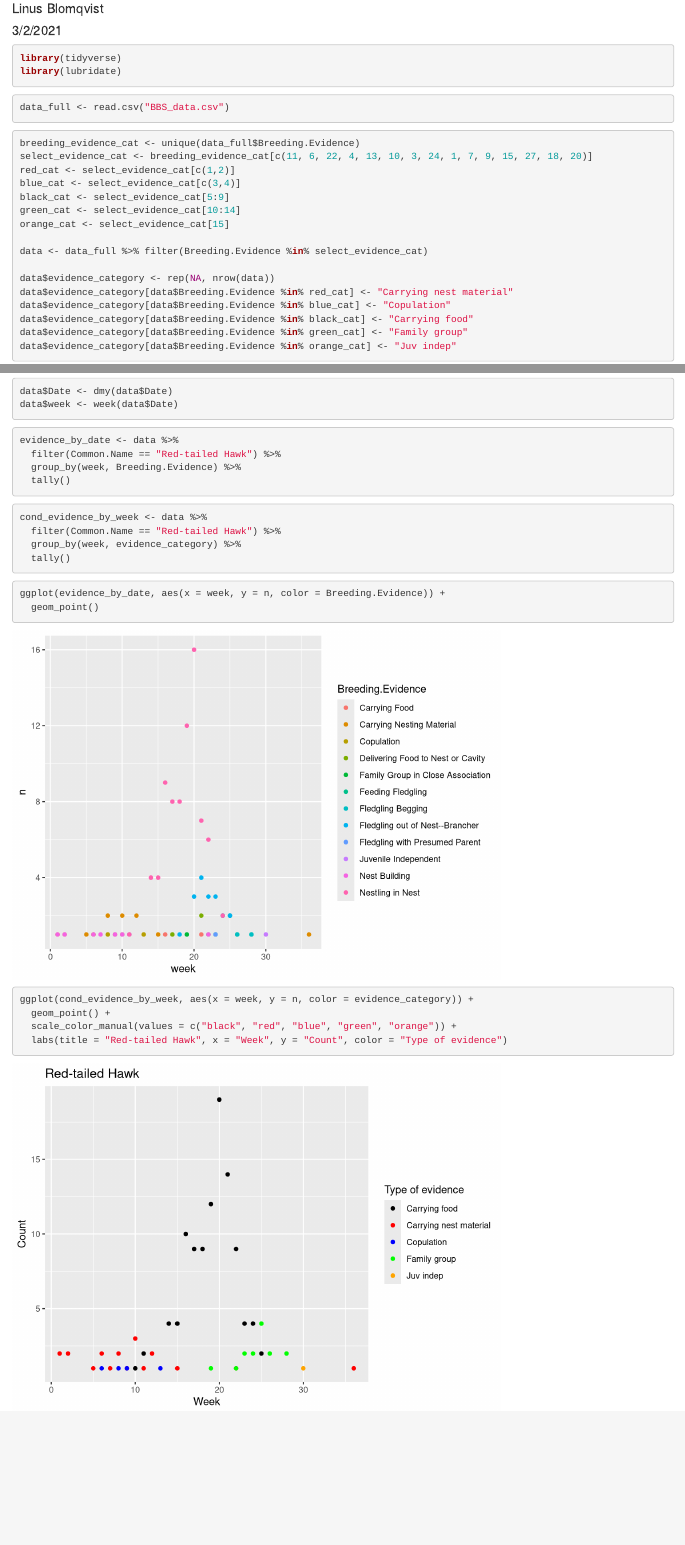
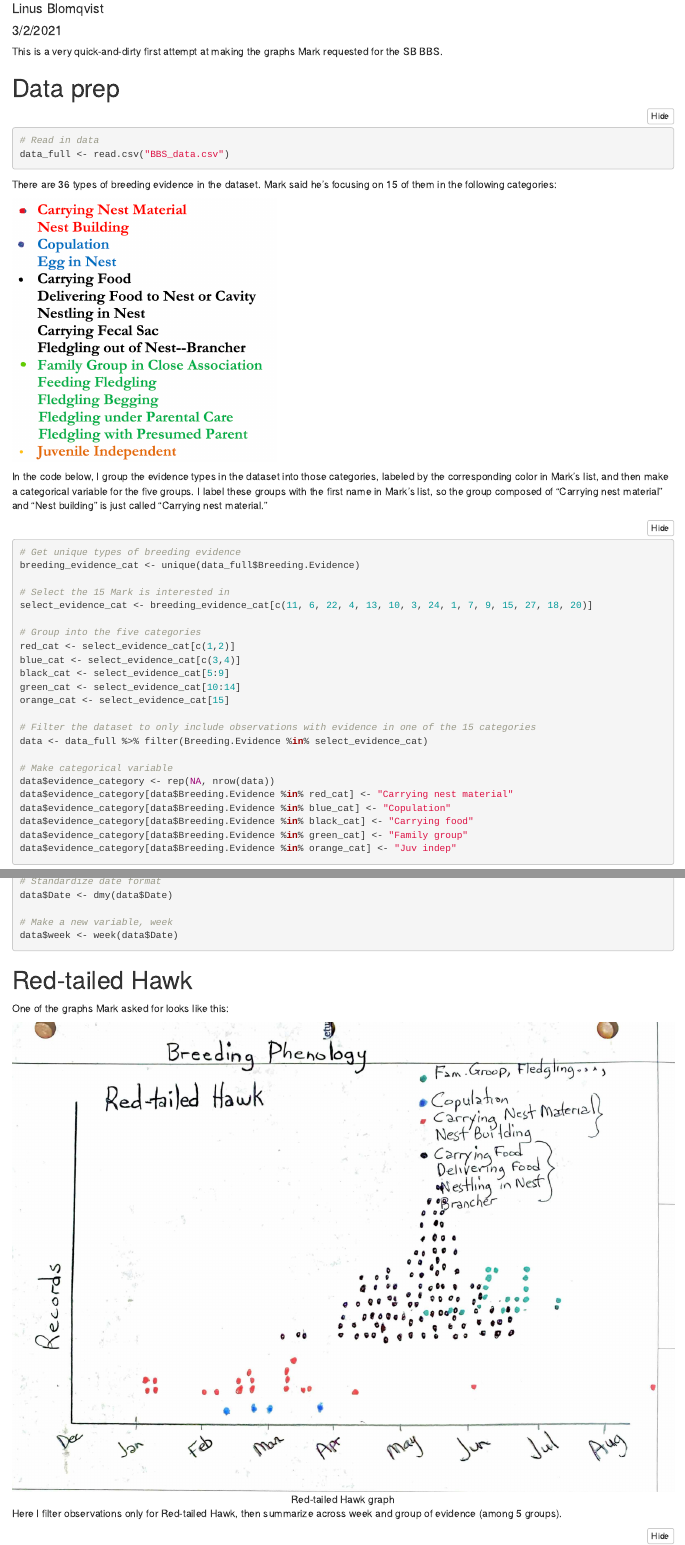
Before and after one commit to linusblomqvist/BBS, an R Markdown document (script.Rmd): the page in a window 1100 px wide, from 70 px down, and a second part further down, joined at a grey line. Rendered offline with R 4.5, knitr and Pandoc, with nearby package versions; some code elsewhere in the file could not run offline.

Commit message:
Cleaned up code

````diff
--- a/script.Rmd
+++ b/script.Rmd
@@ -3,6 +3,8 @@ title: "BBS"
 author: "Linus Blomqvist"
 date: "3/2/2021"
-output: html_document
+output:
+  html_document:
+    code_folding: show
 ---
 
 ```{r setup, include=FALSE}
@@ -9,26 +12,43 @@ output: html_document
 knitr::opts_chunk$set(echo = TRUE, message = FALSE, warning = FALSE)
 ```
 
-```{r}
+```{r include = FALSE}
 library(tidyverse)
 library(lubridate)
 ```
 
+This is a very quick-and-dirty first attempt at making the graphs Mark requested for the SB BBS.
+
+# Data prep
 ```{r}
+# Read in data
 data_full <- read.csv("BBS_data.csv")
 ```
 
+There are `r length(unique(data_full$Breeding.Evidence))` types of breeding evidence in the dataset. Mark said he's focusing on 15 of them in the following categories:
+
+![](categories.png){width=40%}
+
+In the code below, I group the evidence types in the dataset into those categories, labeled by the corresponding color in Mark's list, and then make a categorical variable for the five groups. I label these groups with the first name in Mark's list, so the group composed of "Carrying nest material" and "Nest building" is just called "Carrying nest material."
+
 ```{r}
+# Get unique types of breeding evidence
 breeding_evidence_cat <- unique(data_full$Breeding.Evidence)
+
+# Select the 15 Mark is interested in
 select_evidence_cat <- breeding_evidence_cat[c(11, 6, 22, 4, 13, 10, 3, 24, 1, 7, 9, 15, 27, 18, 20)]
+
+# Group into the five categories
 red_cat <- select_evidence_cat[c(1,2)]
 blue_cat <- select_evidence_cat[c(3,4)]
 black_cat <- select_evidence_cat[5:9]
 green_cat <- select_evidence_cat[10:14]
 orange_cat <- select_evidence_cat[15]
 
+# Filter the dataset to only include observations with evidence in one of the 15 categories
 data <- data_full %>% filter(Breeding.Evidence %in% select_evidence_cat)
 
+# Make categorical variable
 data$evidence_category <- rep(NA, nrow(data))
 data$evidence_category[data$Breeding.Evidence %in% red_cat] <- "Carrying nest material"
 data$evidence_category[data$Breeding.Evidence %in% blue_cat] <- "Copulation"
@@ -40,14 +62,22 @@ data$evidence_category[data$Breeding.Evidence %in% orange_cat] <- "Juv indep"
 ```{r}
+# Standardize date format
 data$Date <- dmy(data$Date)
+
+# Make a new variable, week
 data$week <- week(data$Date)
 ```
 
-```{r}
-evidence_by_date <- data %>%
-  filter(Common.Name == "Red-tailed Hawk") %>%
-  group_by(week, Breeding.Evidence) %>%
-  tally()
-```
+# Red-tailed Hawk
+
+One of the graphs Mark asked for looks like this:
+
+<center>
+
+![Red-tailed Hawk graph](bbs_rth.png)
+
+</center>
+
+Here I filter observations only for Red-tailed Hawk, then summarize across week and group of evidence  (among 5 groups).
 
 ```{r}
 cond_evidence_by_week <- data %>%
@@ -56,11 +86,7 @@ cond_evidence_by_week <- data %>%
   tally()
 ```
 
-
-```{r}
-ggplot(evidence_by_date, aes(x = week, y = n, color = Breeding.Evidence)) +
-  geom_point()
-```
+And then plot it. Each dot is the number of observations in a given week for a given type of evidence, across all years. The color denotes the evidence category.
 
 ```{r}
 ggplot(cond_evidence_by_week, aes(x = week, y = n, color = evidence_category)) +
````
Also changed, not shown: bbs_rth.png (added), categories.png (added), script.html (added), script.Rmd (5 more changed lines).
